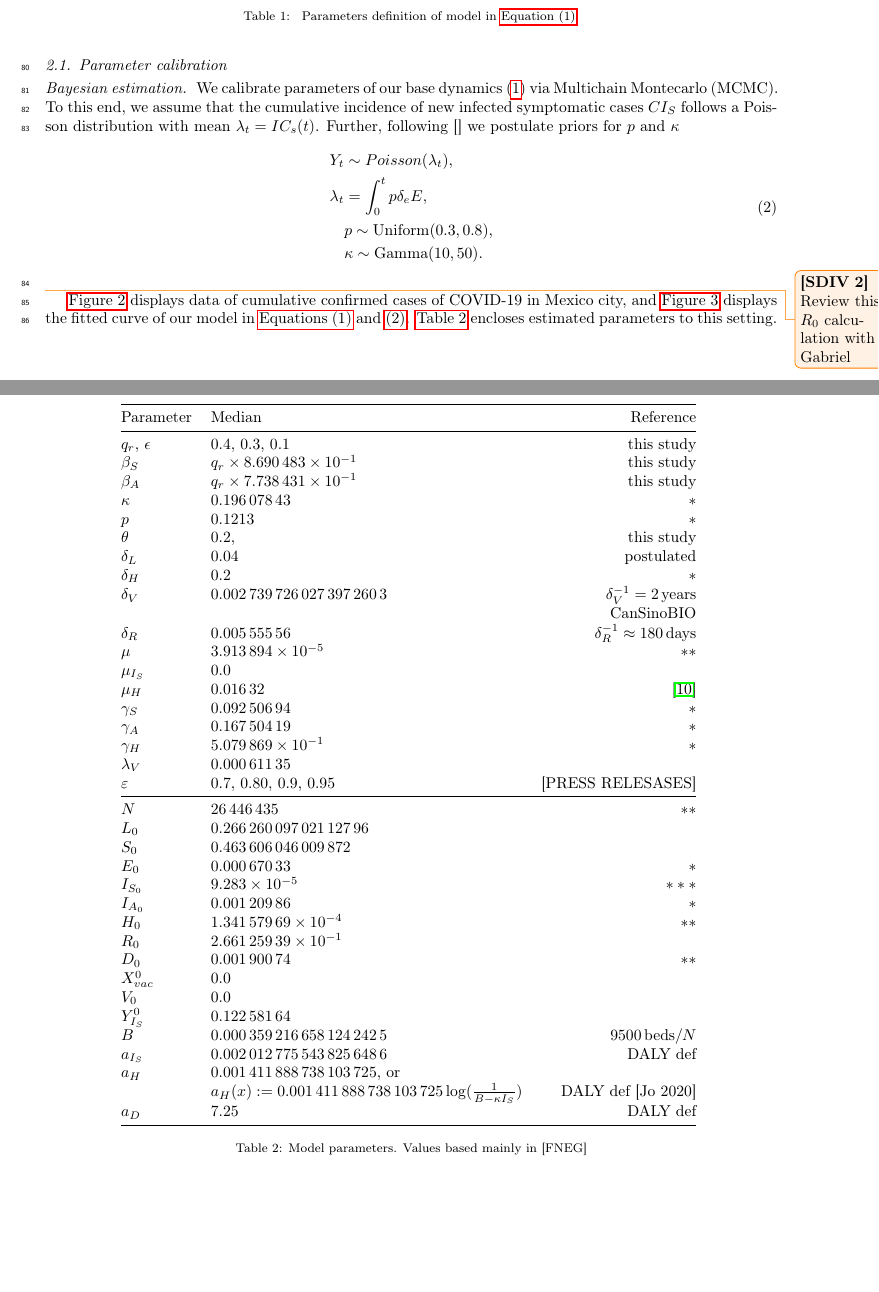
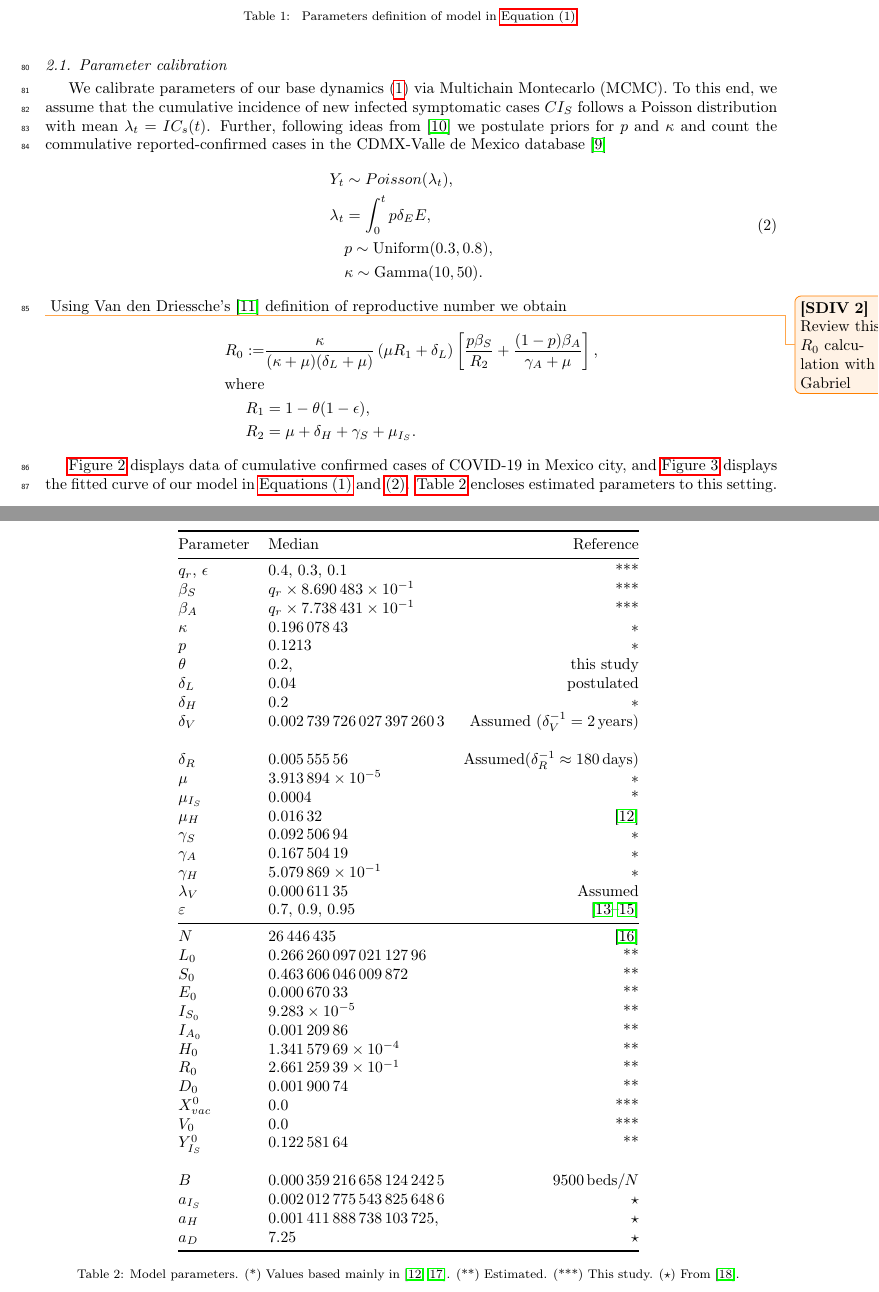
Before and after one commit to SaulDiazInfante/Synchronizing-lockdown-and-vaccination-policies-for-COVID-19, a LaTeX paper (tex_sources/main.tex, which reads tex_sources/parameters_callibration.tex): two parts of pages 4 and 5 of 19, joined at a grey line, cut so that both start at the same text, the shorter picture padded with empty space. Compiled offline with pdfLaTeX.

Commit message:
with fixed parameters

```diff
--- a/tex_sources/parameters_callibration.tex
+++ b/tex_sources/parameters_callibration.tex
@@ -11,15 +9,15 @@
     \label{fig:data_CDMX_fitting}
 \end{figure*}
 %
-
-\paragraph{Bayesian estimation}
-
+%\paragraph{Bayesian estimation}
 We calibrate parameters of our base dynamics
 \eqref{eqn:base_dynamics} via Multichain Montecarlo (MCMC).
 To this end, we assume that the cumulative
 incidence of new infected symptomatic cases $CI_S$
 follows a Poisson distribution with mean $\lambda_t = IC_s(t)$. Further,
-following [] we postulate priors for $p$ and $\kappa$
+following ideas from \cite{Acuna2020} we postulate priors for $p$ and $\kappa$
+and count the commulative reported-confirmed cases in the CDMX-Valle de Mexico
+database \cite{cdmxDATA}
 \begin{equation}
     \label{eqn:boservation_model}
     \begin{aligned}
@@ -27,7 +25,7 @@ following [] we postulate priors for $p$ and $\kappa$
         \\
         \lambda_t
         &=
-        \int_{0}^t p \delta_e E ,
+        \int_{0}^t p \delta_E E ,
         \\
         & p \sim \text{Uniform} (0.3, 0.8),
         \\
@@ -36,6 +34,29 @@ following [] we postulate priors for $p$ and $\kappa$
 \end{equation}
 %
 \comment[id=SDIV]{Review this $R_0$ calculation with Gabriel}
+Using Van den Driessche's \cite{Van2002} definition of reproductive number
+we obtain
+\begin{equation*}
+    \label{eqn:reproductive_number}
+    \begin{aligned}
+        R_0 :=
+        &
+        \frac{\kappa}{(\kappa + \mu)(\delta_L + \mu)}
+        \left(
+            \mu R_1 + \delta_L
+        \right)
+        \left[
+            \frac{p\beta_S}{R_2}
+            +\frac{(1 - p) \beta_A}{\gamma_A+\mu}
+        \right],
+    \\
+    \text{where} &
+    \\
+        R_1 &= 1 - \theta(1 - \epsilon),
+    \\
+        R_2 &= \mu + \delta_H + \gamma_S + \mu_{I_{S}}.
+    \end{aligned}
+\end{equation*}
 
 \Cref{fig:data_CDMX} displays data of cumulative confirmed cases
 of COVID-19 in Mexico city, and \Cref{fig:data_CDMX_fitting} displays the fitted curve
@@ -56,15 +77,15 @@ setting.
             &
               \num{.4}, \num{.3}, \num{.1}
             &
-              this study
+              ***
         \\
             $\beta_S$
             & $q_r \times \num{8.690483e-01} $
-            & this study
+            & ***
         \\
             $\beta_A$
             & $q_r \times \num{7.738431e-01}$
-            & this study
+            & ***
 
         \\
             $\kappa$
@@ -89,22 +110,22 @@ setting.
         \\
           $\delta_V$
           &\num{ 0.0027397260273972603}
-          & $\delta_V ^{-1} = \SI{2}{years}$
+          & Assumed ($\delta_V ^{-1} = \SI{2}{years}$)
         \\
         &&
-            CanSinoBIO
+
         \\
           $\delta_R$
           & \num{0.00555556}
-          & $\delta_R^{-1} \approx \SI{180}{days}$
+          & Assumed($\delta_R^{-1} \approx \SI{180}{days}$)
         \\
             $\mu$
             & \num{ 3.913894e-05}
-            & $**$
+            & $*$
         \\
             $\mu_{I_S}$
-            & \num{0.0}
-            &
+            & \num{0.0004}
+            & *
         \\
             $\mu_{H}$
             & \num{0.01632}
@@ -124,56 +145,61 @@ setting.
         \\
           $\lambda_V$
           &  \num{0.00061135}
-          &
+          & Assumed
         \\
           $\varepsilon$
-          & \num{0.7}, \num{0.80}, \num{0.9}, \num{0.95}
-          & [PRESS RELESASES]
+          & \num{0.7}, \num{0.9}, \num{0.95}
+          & \cite{cnn_health_2020, reuters2020,cnn_health_2020b}
         \\
         \midrule
             $N$
              & \num{26446435}
-             & $**$
+             & \cite{conavi2020}
         \\
             $L_0$
             & \num{0.26626009702112796}
+            & **
         \\
             $S_0$
              & \num{0.463606046009872}
-             &
+             & **
         \\
             $E_0$
              & \num{0.00067033}
-             & $*$
+             & **
         \\
             $I_{S_0}$
             & \num{9.283e-05}
-            & $***$
+            & **
         \\
             $I_{A_0}$
             & \num{0.00120986}
-            & $*$
+            & **
         \\
             $H_0$
             & \num{1.34157969e-04}
-            & $**$
+            & **
         \\
             $R_0$
             & \num{2.66125939e-01}
-            &
+            &**
         \\
             $D_0$
             & \num{0.00190074}
-            & $**$
+            & **
         \\
             $X_{vac}^0$
             & 0.0
+            & ***
         \\
             $V_0$
             & 0.0
+            & ***
         \\
             $Y_{I_S} ^ 0$ &
             \num{0.12258164}
+            & **
+        \\
         \\
             $B$
         &
@@ -186,25 +212,21 @@ setting.
         \\
           $a_{I_S}$
             & \num{0.0020127755438256486}
-            & DALY def
+            & $\star$
         \\
           $a_{H}$
             & \num{0.001411888738103725},
-            or
-        \\
-        & $
-            a_H(x):=
-            \num{0.001411888738103725}
-            \log(\frac{1}{B - \kappa I_S})
-        $
-        & DALY def [Jo 2020]
+            & $\star$
         \\
             $a_D$
             & \num{7.25}
-            & DALY def
-      \\
+            & $\star$
+        \\
         \bottomrule
     \end{tabular}
-    \caption{Model parameters. Values based mainly in [FNEG]}
+    \caption{Model parameters. (*) Values based mainly in
+    \cite{Zhao2020, Ferguson2020}. (**) Estimated. (***) This study.
+    ($\star$) From \cite{Jo2020}.
+}
     \label{tbl:parameters_values}
 \end{table*}
```
Also changed, not shown: tex_sources/parameters_callibration.tex (2 more changed lines).
